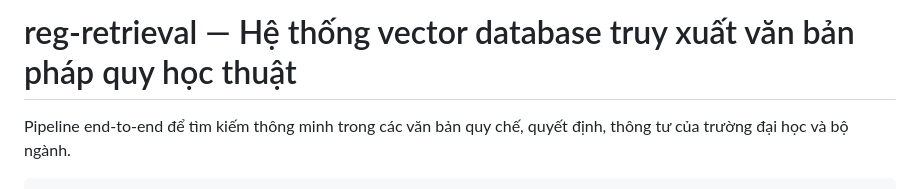
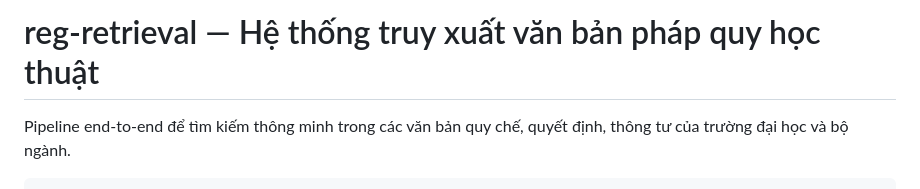
Before and after one commit to Hoangnam25012004/Developing-an-Efficient-Vector-Database-System-for-Academic-Regulation-Retrival-System, a Markdown page: README.md, the part around the change. Rendered like a GitHub page.

```diff
--- a/README.md
+++ b/README.md
@@ -1,4 +1,4 @@
-# reg-retrieval — Hệ thống vector database truy xuất văn bản pháp quy học thuật
+# reg-retrieval — Hệ thống truy xuất văn bản pháp quy học thuật
 
 Pipeline end-to-end để tìm kiếm thông minh trong các văn bản quy chế, quyết định, thông tư của trường đại học và bộ ngành.
 
```
